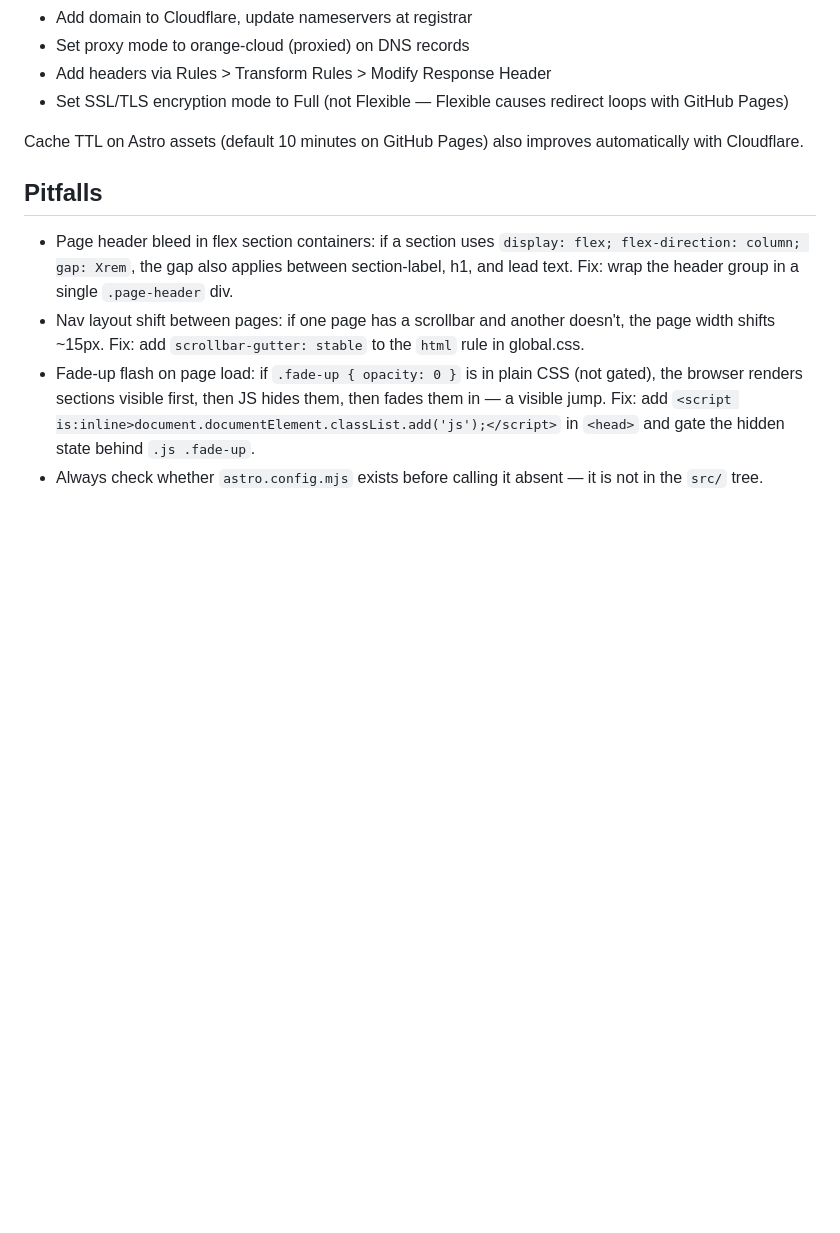
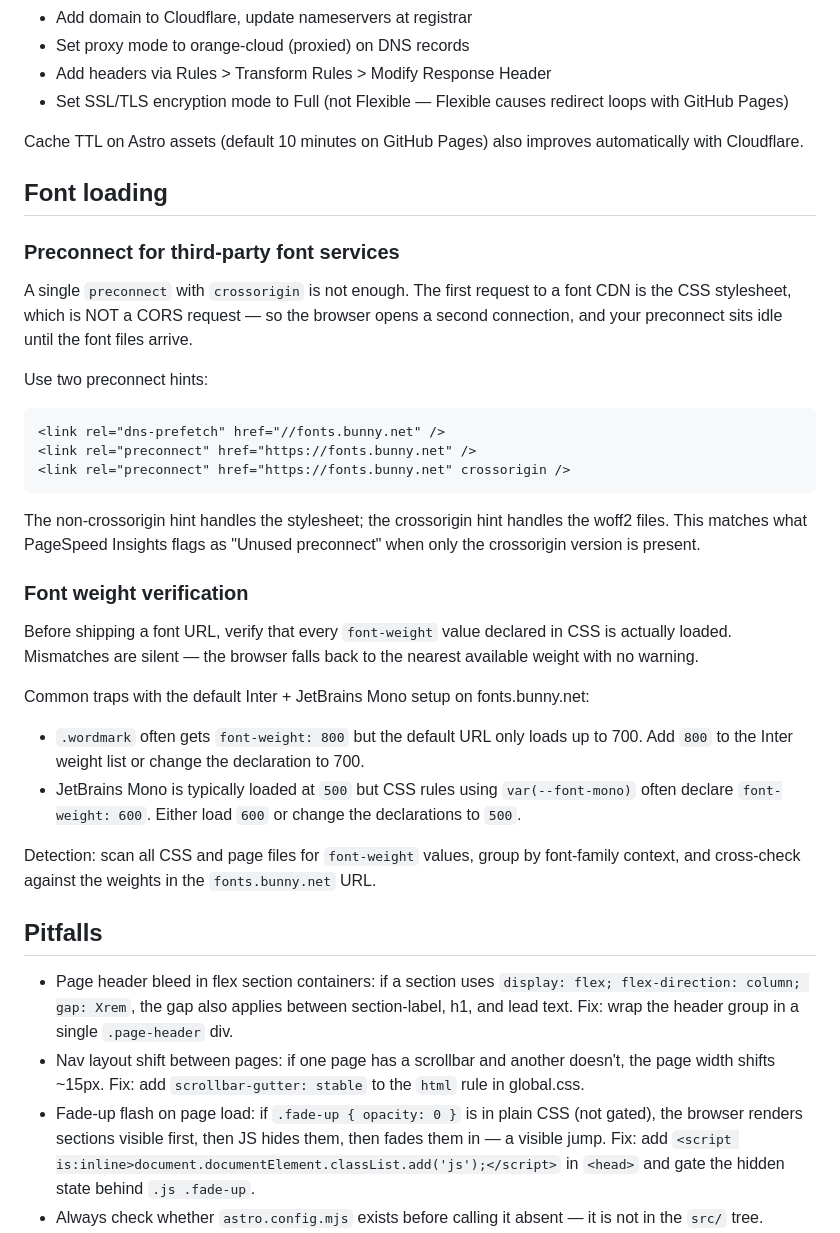
Before and after one commit to jeckyl2010/skills, a Markdown page: engineering/astro-static-sites/SKILL.md, the part around the change. Drawn GitHub-style; blank space fills up the shorter version.

Commit message:
auto-sync: session end [20260525_184523_8d4c23]

````diff
--- a/engineering/astro-static-sites/SKILL.md
+++ b/engineering/astro-static-sites/SKILL.md
@@ -293,6 +293,33 @@ GitHub Pages does not support custom HTTP response headers. Security headers (X-
 
 Cache TTL on Astro assets (default 10 minutes on GitHub Pages) also improves automatically with Cloudflare.
 
+## Font loading
+
+### Preconnect for third-party font services
+
+A single `preconnect` with `crossorigin` is not enough. The first request to a font CDN is the CSS stylesheet, which is NOT a CORS request — so the browser opens a second connection, and your preconnect sits idle until the font files arrive.
+
+Use two preconnect hints:
+
+```html
+<link rel="dns-prefetch" href="//fonts.bunny.net" />
+<link rel="preconnect" href="https://fonts.bunny.net" />
+<link rel="preconnect" href="https://fonts.bunny.net" crossorigin />
+```
+
+The non-crossorigin hint handles the stylesheet; the crossorigin hint handles the woff2 files. This matches what PageSpeed Insights flags as "Unused preconnect" when only the crossorigin version is present.
+
+### Font weight verification
+
+Before shipping a font URL, verify that every `font-weight` value declared in CSS is actually loaded. Mismatches are silent — the browser falls back to the nearest available weight with no warning.
+
+Common traps with the default Inter + JetBrains Mono setup on fonts.bunny.net:
+
+- `.wordmark` often gets `font-weight: 800` but the default URL only loads up to 700. Add `800` to the Inter weight list or change the declaration to 700.
+- JetBrains Mono is typically loaded at `500` but CSS rules using `var(--font-mono)` often declare `font-weight: 600`. Either load `600` or change the declarations to `500`.
+
+Detection: scan all CSS and page files for `font-weight` values, group by font-family context, and cross-check against the weights in the `fonts.bunny.net` URL.
+
 ## Pitfalls
 
 - Page header bleed in flex section containers: if a section uses `display: flex; flex-direction: column; gap: Xrem`, the gap also applies between section-label, h1, and lead text. Fix: wrap the header group in a single `.page-header` div.
````
